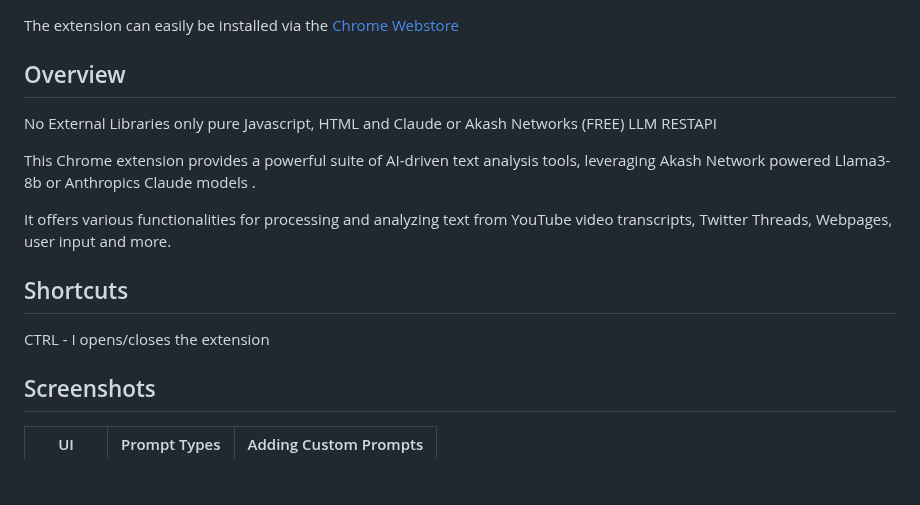
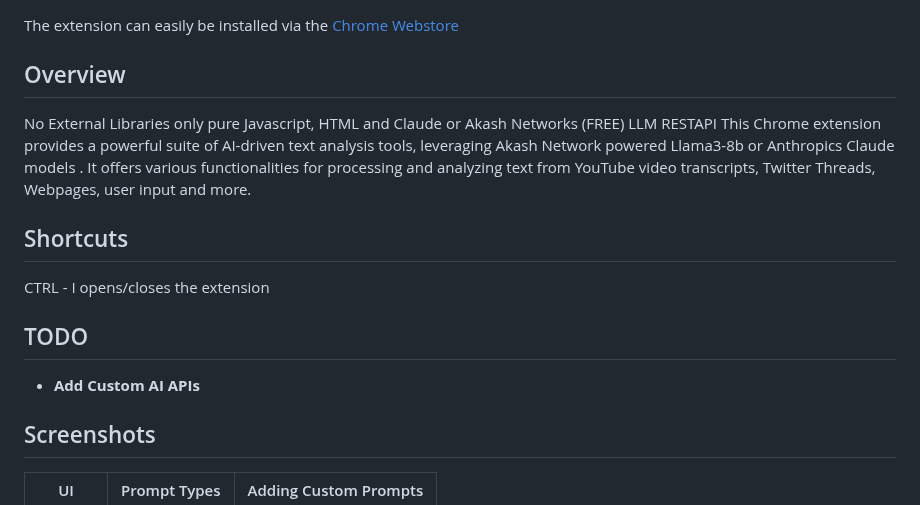
Before and after one commit to SimonPhoenix96/spectral-scribe, a Markdown page: README.md, the part around the change. Drawn GitHub-style; blank space fills up the shorter version.

```diff
--- a/README.md
+++ b/README.md
@@ -4,16 +4,15 @@
 The extension can easily be installed via the [Chrome Webstore](https://chromewebstore.google.com/detail/spectral-scribe/mikpmbedokmdadmgbcphbkgjmlidpldd)
 
 ## Overview
-
 No External Libraries only pure Javascript, HTML and Claude or Akash Networks (FREE) LLM RESTAPI
-
 This Chrome extension provides a powerful suite of AI-driven text analysis tools, leveraging Akash Network powered Llama3-8b or Anthropics Claude models .
-
 It offers various functionalities for processing and analyzing text from YouTube video transcripts, Twitter Threads, Webpages, user input and more.
 
 ## Shortcuts
+CTRL - I opens/closes the extension
 
-CTRL - I opens/closes the extension
+## TODO
+- **Add Custom AI APIs**
 
 ## Screenshots
 
```
